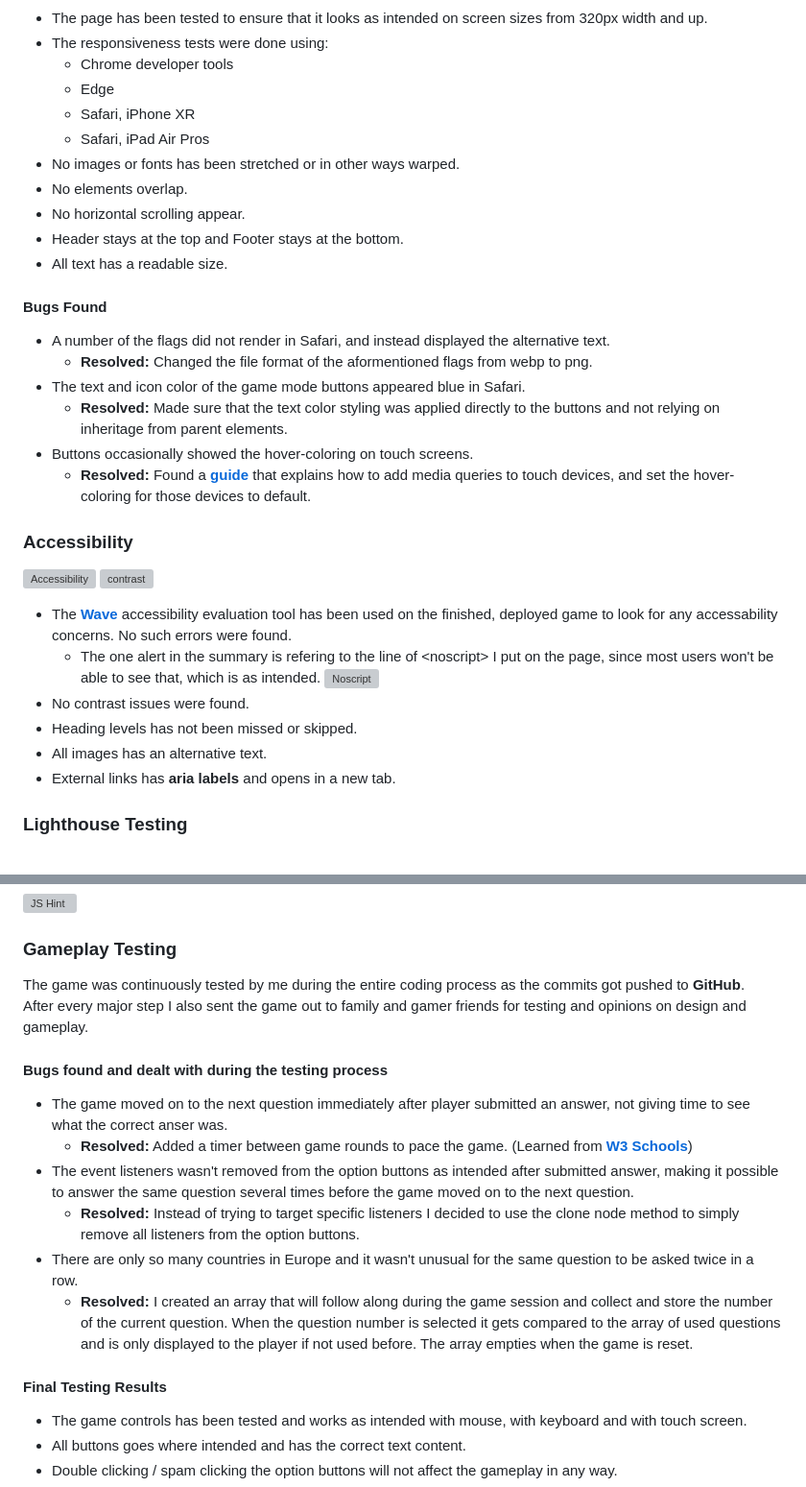
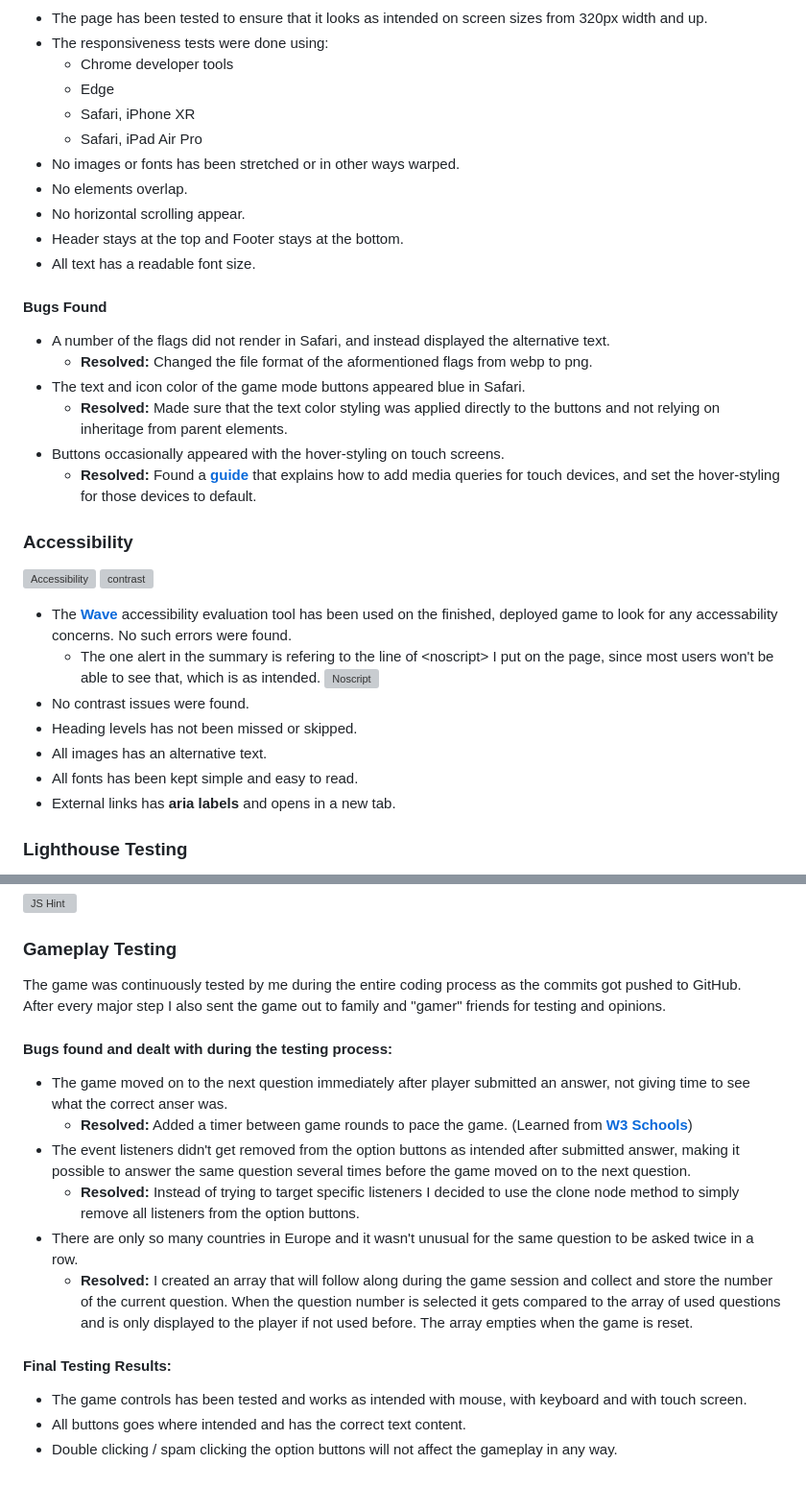
Before and after one commit to MadMaddie81/Knowing-Europe, a Markdown page: README.md, 2 parts joined by grey strips. Shown: that part at 96% size. Rendered like a GitHub page; grey boxes are pictures that could not be loaded.

Commit message:
Docs text corrections in README.md

```diff
--- a/README.md
+++ b/README.md
@@ -133,12 +133,12 @@ __In both game modes the game runs for 15 rounds.__
   - Chrome developer tools
   - Edge
   - Safari, iPhone XR
-  - Safari, iPad Air Pros
+  - Safari, iPad Air Pro
 * No images or fonts has been stretched or in other ways warped.
 * No elements overlap.
 * No horizontal scrolling appear.
 * Header stays at the top and Footer stays at the bottom.
-* All text has a readable size.
+* All text has a readable font size.
 
 #### __Bugs Found__
 
@@ -146,8 +146,8 @@ __In both game modes the game runs for 15 rounds.__
   - __Resolved:__ Changed the file format of the aformentioned flags from webp to png.
 * The text and icon color of the game mode buttons appeared blue in Safari.
   - __Resolved:__ Made sure that the text color styling was applied directly to the buttons and not relying on inheritage from parent elements.
-* Buttons occasionally showed the hover-coloring on touch screens.
-  - __Resolved:__ Found a [__guide__](https://ferie.medium.com/detect-a-touch-device-with-only-css-9f8e30fa1134) that explains how to add media queries to touch devices, and set the hover-coloring for those devices to default.
+* Buttons occasionally appeared with the hover-styling on touch screens.
+  - __Resolved:__ Found a [__guide__](https://ferie.medium.com/detect-a-touch-device-with-only-css-9f8e30fa1134) that explains how to add media queries for touch devices, and set the hover-styling for those devices to default.
 
 ### __Accessibility__
 
@@ -159,6 +159,7 @@ __In both game modes the game runs for 15 rounds.__
 * No contrast issues were found.
 * Heading levels has not been missed or skipped.
 * All images has an alternative text.
+* All fonts has been kept simple and easy to read.
 * External links has __aria labels__ and opens in a new tab.
 
 ### __Lighthouse Testing__
@@ -188,19 +189,19 @@ __In both game modes the game runs for 15 rounds.__
 
 ### __Gameplay Testing__
 
-The game was continuously tested by me during the entire coding process as the commits got pushed to __GitHub__.
-After every major step I also sent the game out to family and gamer friends for testing and opinions on design and gameplay.
+The game was continuously tested by me during the entire coding process as the commits got pushed to GitHub.
+After every major step I also sent the game out to family and "gamer" friends for testing and opinions.
 
-#### __Bugs found and dealt with during the testing process__
+#### __Bugs found and dealt with during the testing process:__
 
 * The game moved on to the next question immediately after player submitted an answer, not giving time to see what the correct anser was.
   - __Resolved:__ Added a timer between game rounds to pace the game. (Learned from [__W3 Schools__](https://www.w3schools.com/))
-* The event listeners wasn't removed from the option buttons as intended after submitted answer, making it possible to answer the same question several times before the game moved on to the next question.
+* The event listeners didn't get removed from the option buttons as intended after submitted answer, making it possible to answer the same question several times before the game moved on to the next question.
   - __Resolved:__ Instead of trying to target specific listeners I decided to use the clone node method to simply remove all listeners from the option buttons.
 * There are only so many countries in Europe and it wasn't unusual for the same question to be asked twice in a row.
   - __Resolved:__ I created an array that will follow along during the game session and collect and store the number of the current question. When the question number is selected it gets compared to the array of used questions and is only displayed to the player if not used before. The array empties when the game is reset.
 
-#### __Final Testing Results__
+#### __Final Testing Results:__
 
 * The game controls has been tested and works as intended with mouse, with keyboard and with touch screen.
 * All buttons goes where intended and has the correct text content.
```
Also changed, not shown: other parts of README.md (+6 -6 lines).
